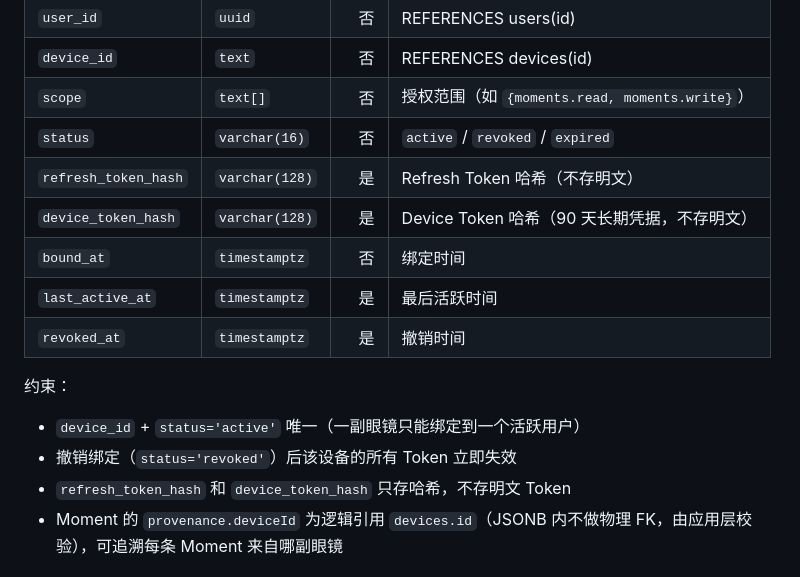
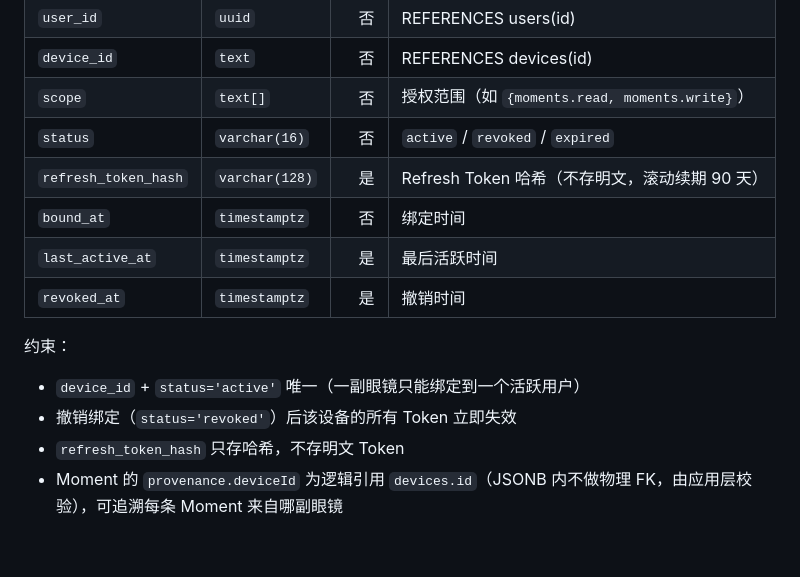
Before and after one commit to Sir-YuanShuai/MomentOneServer, a Markdown page: docs/data/STORAGE_DATA_MODEL.md, the part around the change. Drawn GitHub-style; blank space fills up the shorter version.

```diff
--- a/docs/data/STORAGE_DATA_MODEL.md
+++ b/docs/data/STORAGE_DATA_MODEL.md
@@ -452,8 +452,7 @@ updated_at timestamptz NOT NULL
 | `device_id` | `text` | 否 | REFERENCES devices(id) |
 | `scope` | `text[]` | 否 | 授权范围（如 `{moments.read, moments.write}`） |
 | `status` | `varchar(16)` | 否 | `active` / `revoked` / `expired` |
-| `refresh_token_hash` | `varchar(128)` | 是 | Refresh Token 哈希（不存明文） |
-| `device_token_hash` | `varchar(128)` | 是 | Device Token 哈希（90 天长期凭据，不存明文） |
+| `refresh_token_hash` | `varchar(128)` | 是 | Refresh Token 哈希（不存明文，滚动续期 90 天） |
 | `bound_at` | `timestamptz` | 否 | 绑定时间 |
 | `last_active_at` | `timestamptz` | 是 | 最后活跃时间 |
 | `revoked_at` | `timestamptz` | 是 | 撤销时间 |
@@ -462,7 +461,7 @@ updated_at timestamptz NOT NULL
 
 - `device_id` + `status='active'` 唯一（一副眼镜只能绑定到一个活跃用户）
 - 撤销绑定（`status='revoked'`）后该设备的所有 Token 立即失效
-- `refresh_token_hash` 和 `device_token_hash` 只存哈希，不存明文 Token
+- `refresh_token_hash` 只存哈希，不存明文 Token
 - Moment 的 `provenance.deviceId` 为逻辑引用 `devices.id`（JSONB 内不做物理 FK，由应用层校验），可追溯每条 Moment 来自哪副眼镜
 
 ## 6. PostgreSQL 与 MinIO 的对应关系
```
Also changed, not shown: docs/domain/MOMENT_DOMAIN_MODEL.md (+3 -4 lines).
